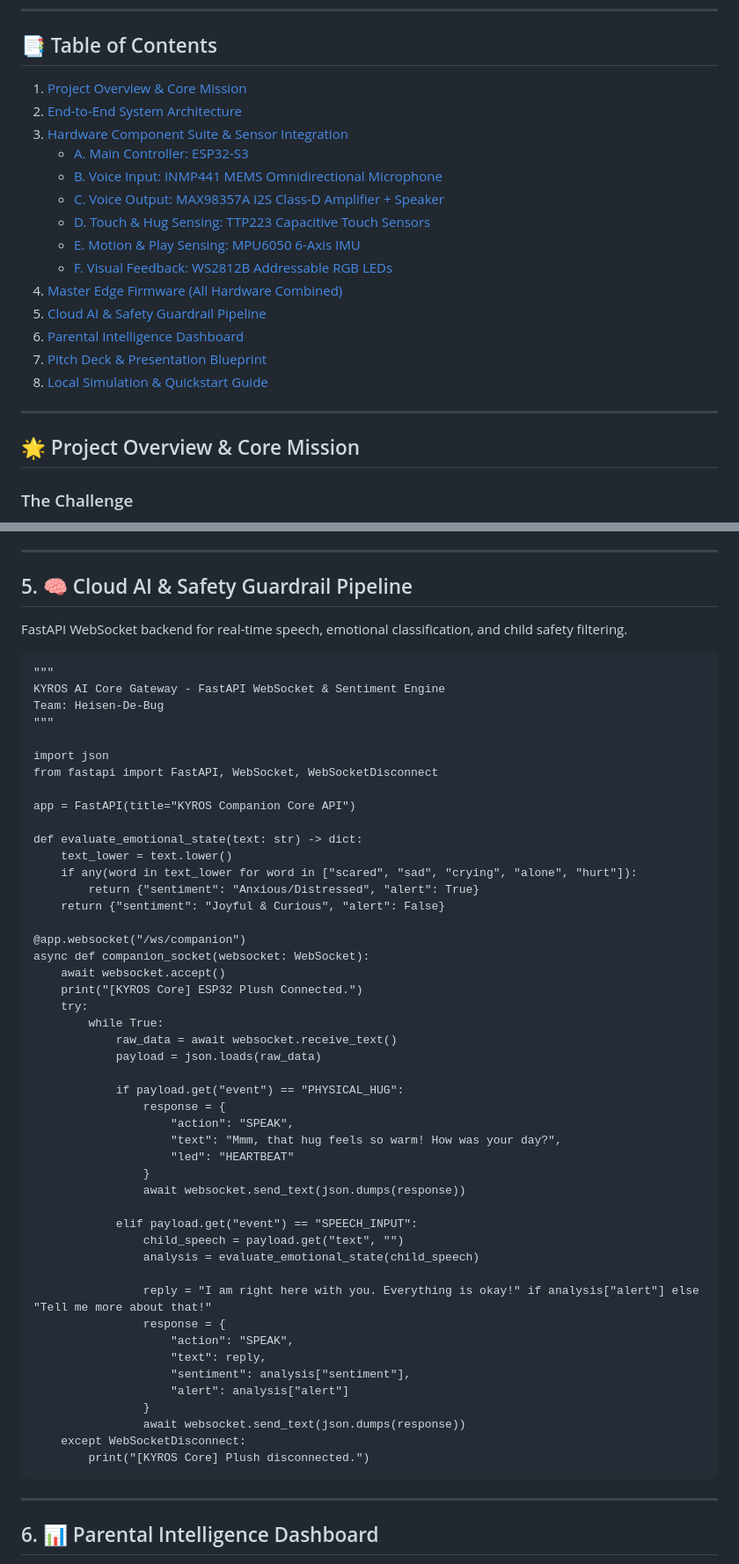
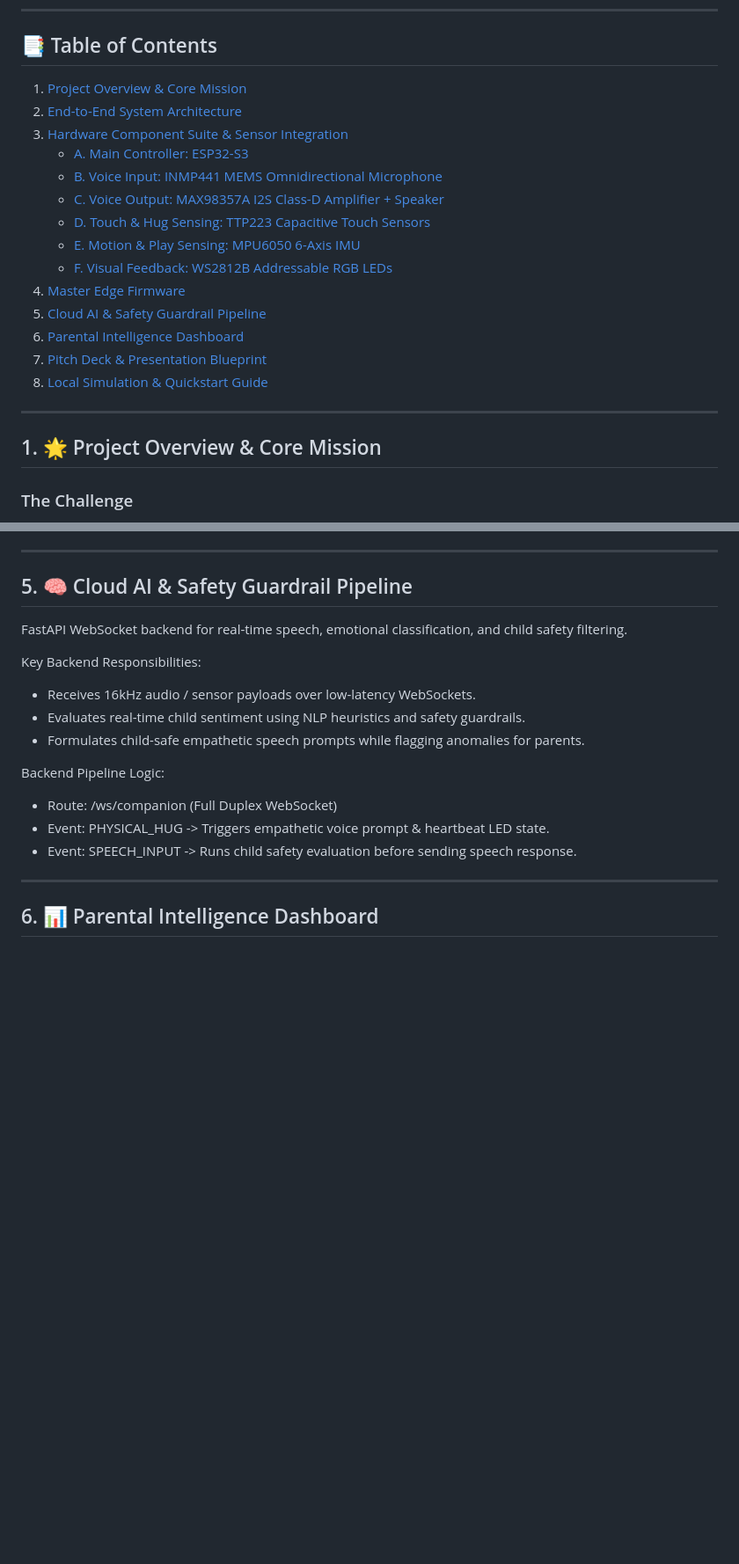
Before and after one commit to KananSangal/kyros-smart-companion, a Markdown page: README.md, 2 parts joined by grey strips. Shown at 88% size. Drawn GitHub-style; blank space fills up the shorter version.

Commit message:
Update README with section numbering and content

```diff
--- a/README.md
+++ b/README.md
@@ -17,15 +17,15 @@
    - [D. Touch & Hug Sensing: TTP223 Capacitive Touch Sensors](#d-touch--hug-sensing-ttp223-capacitive-touch-sensors)
    - [E. Motion & Play Sensing: MPU6050 6-Axis IMU](#e-motion--play-sensing-mpu6050-6-axis-imu)
    - [F. Visual Feedback: WS2812B Addressable RGB LEDs](#f-visual-feedback-ws2812b-addressable-rgb-leds)
-4. [Master Edge Firmware (All Hardware Combined)](#-master-edge-firmware)
-5. [Cloud AI & Safety Guardrail Pipeline](#-cloud-ai--safety-guardrail-pipeline)
-6. [Parental Intelligence Dashboard](#-parental-intelligence-dashboard)
-7. [Pitch Deck & Presentation Blueprint](#-pitch-deck--presentation-blueprint)
-8. [Local Simulation & Quickstart Guide](#-local-simulation--quickstart-guide)
+4. [Master Edge Firmware](#4--master-edge-firmware)
+5. [Cloud AI & Safety Guardrail Pipeline](#5--cloud-ai--safety-guardrail-pipeline)
+6. [Parental Intelligence Dashboard](#6--parental-intelligence-dashboard)
+7. [Pitch Deck & Presentation Blueprint](#7--pitch-deck--presentation-blueprint)
+8. [Local Simulation & Quickstart Guide](#8--local-simulation--quickstart-guide)
 
 ---
 
-## 🌟 Project Overview & Core Mission
+## 1. 🌟 Project Overview & Core Mission
 
 ### The Challenge
 Children are surrounded by passive screens that lead to sensory overload, reduced attention spans, and social isolation. Existing smart toys are either simple prerecorded soundboards or rigid command assistants (like Alexa or Siri) that lack contextual memory, empathy, and child-safe guardrails.
@@ -214,53 +178,15 @@ void loop() {
 
 FastAPI WebSocket backend for real-time speech, emotional classification, and child safety filtering.
 
-    """
-    KYROS AI Core Gateway - FastAPI WebSocket & Sentiment Engine
-    Team: Heisen-De-Bug
-    """
+Key Backend Responsibilities:
+- Receives 16kHz audio / sensor payloads over low-latency WebSockets.
+- Evaluates real-time child sentiment using NLP heuristics and safety guardrails.
+- Formulates child-safe empathetic speech prompts while flagging anomalies for parents.
 
-    import json
-    from fastapi import FastAPI, WebSocket, WebSocketDisconnect
-
-    app = FastAPI(title="KYROS Companion Core API")
-
-    def evaluate_emotional_state(text: str) -> dict:
-        text_lower = text.lower()
-        if any(word in text_lower for word in ["scared", "sad", "crying", "alone", "hurt"]):
-            return {"sentiment": "Anxious/Distressed", "alert": True}
-        return {"sentiment": "Joyful & Curious", "alert": False}
-
-    @app.websocket("/ws/companion")
-    async def companion_socket(websocket: WebSocket):
-        await websocket.accept()
-        print("[KYROS Core] ESP32 Plush Connected.")
-        try:
-            while True:
-                raw_data = await websocket.receive_text()
-                payload = json.loads(raw_data)
-
-                if payload.get("event") == "PHYSICAL_HUG":
-                    response = {
-                        "action": "SPEAK",
-                        "text": "Mmm, that hug feels so warm! How was your day?",
-                        "led": "HEARTBEAT"
-                    }
-                    await websocket.send_text(json.dumps(response))
-
-                elif payload.get("event") == "SPEECH_INPUT":
-                    child_speech = payload.get("text", "")
-                    analysis = evaluate_emotional_state(child_speech)
-
-                    reply = "I am right here with you. Everything is okay!" if analysis["alert"] else "Tell me more about that!"
-                    response = {
-                        "action": "SPEAK",
-                        "text": reply,
-                        "sentiment": analysis["sentiment"],
-                        "alert": analysis["alert"]
-                    }
-                    await websocket.send_text(json.dumps(response))
-        except WebSocketDisconnect:
-            print("[KYROS Core] Plush disconnected.")
+Backend Pipeline Logic:
+- Route: /ws/companion (Full Duplex WebSocket)
+- Event: PHYSICAL_HUG -> Triggers empathetic voice prompt & heartbeat LED state.
+- Event: SPEECH_INPUT -> Runs child safety evaluation before sending speech response.
 
 ---
 
```
Also changed, not shown: other parts of README.md (+36 -101 lines).
